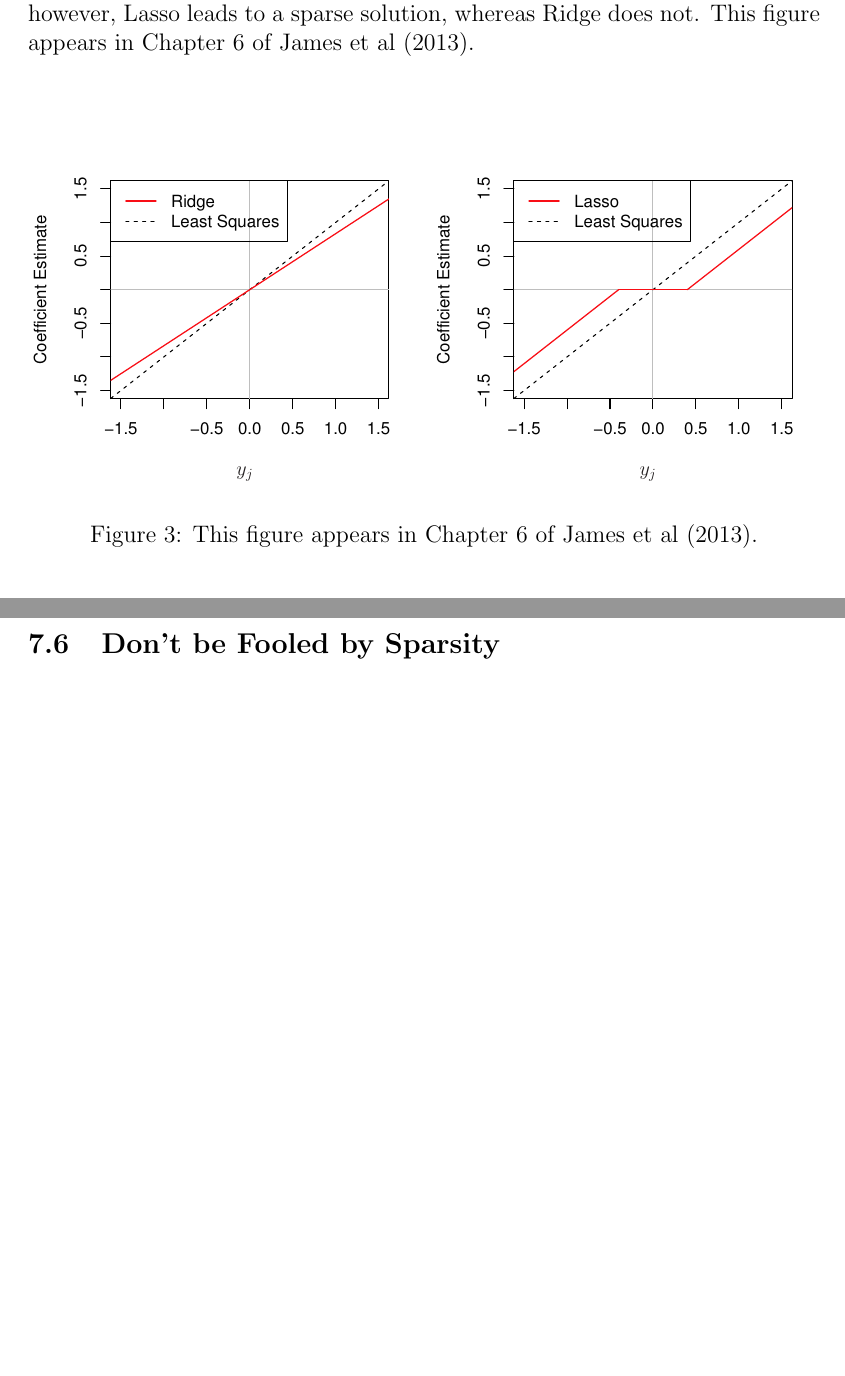
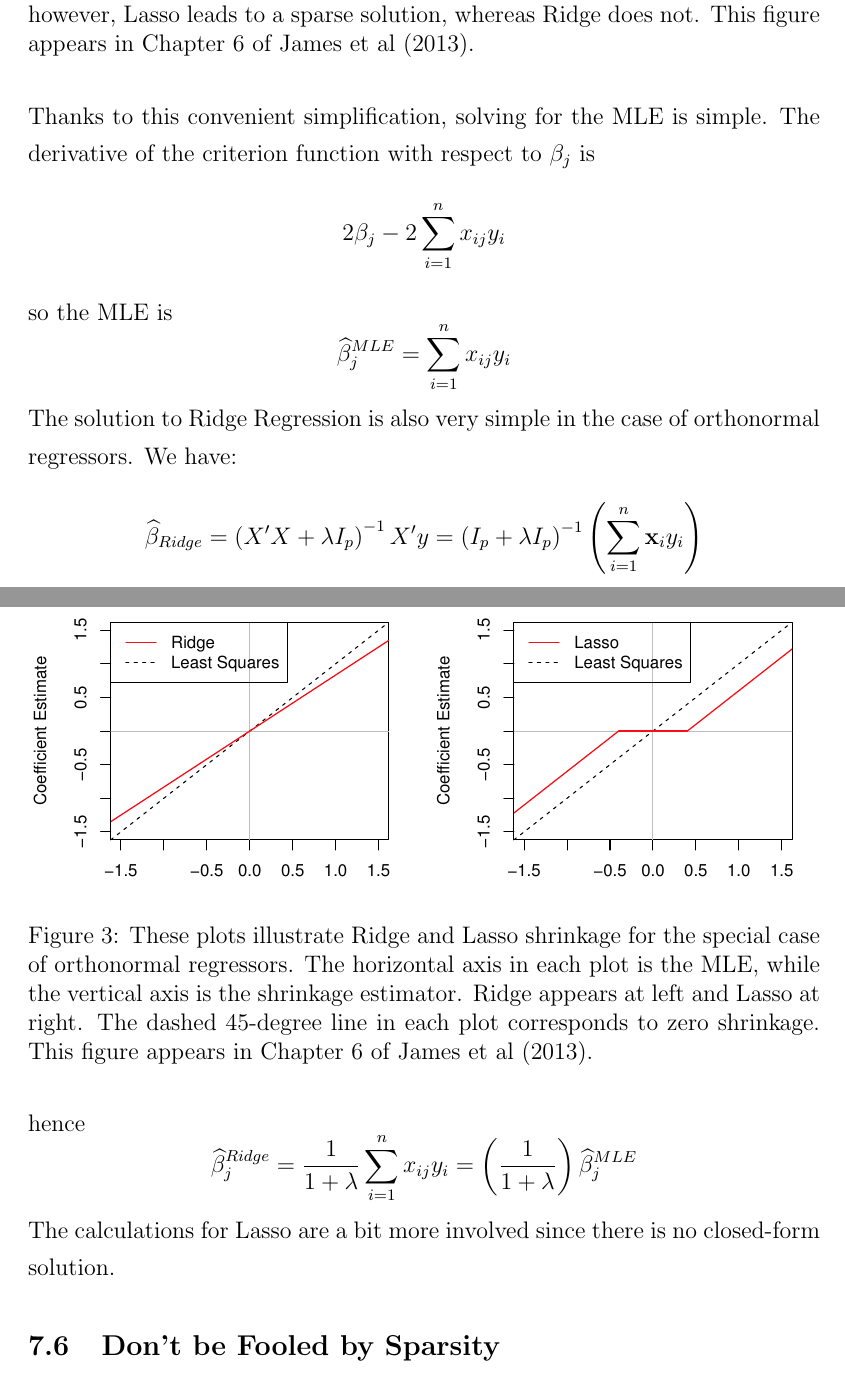
Before and after one commit to fditraglia/econ722, a LaTeX document (lecture07_high_dimensional_regression.tex): two parts of pages 22 and 23 of 25, joined at a grey line, cut so that both start at the same text, the shorter picture padded with empty space. Compiled offline with pdfLaTeX.

Commit message:
started comparison of lasso and ridge shrinkage

```diff
--- a/lecture07_high_dimensional_regression.tex
+++ b/lecture07_high_dimensional_regression.tex
@@ -365 +372,10 @@ Yet another way to understand the difference between Ridge and Lasso is algebrai
+Thanks to this convenient simplification, solving for the MLE is simple. The derivative of the criterion function with respect to $\beta_j$ is
+	$$2\beta_j  - 2 \sum_{i=1}^n x_{ij} y_i$$
+so the MLE is
+	$$\widehat{\beta}^{MLE}_j = \sum_{i=1}^n x_{ij}y_i$$
+The solution to Ridge Regression is also very simple in the case of orthonormal regressors. We have:
+	$$\widehat{\beta}_{Ridge} =\left(X'X + \lambda I_p \right)^{-1}X'y = \left(I_p + \lambda I_p \right)^{-1}\left( \sum_{i=1}^n \mathbf{x}_i y_i\right)$$
+hence
+	$$\widehat{\beta}^{Ridge}_j = \frac{1}{1+\lambda} \sum_{i=1}^n x_{ij}y_i = \left(\frac{1}{1+\lambda}\right)\widehat{\beta}^{MLE}_j$$
+The calculations for Lasso are a bit more involved since there is no closed-form solution.
 
@@ -371,7 +383,7 @@ For simplicity, and without loss of generality, suppose that $X$ is orthonormal.
 \begin{figure}
 	\centering
 	\includegraphics[scale=0.7]{ISLR_ch6_fig10}
-	\caption{This figure appears in Chapter 6 of James et al (2013).}
+	\caption{These plots illustrate Ridge and Lasso shrinkage for the special case of orthonormal regressors. The horizontal axis in each plot is the MLE, while the vertical axis is the shrinkage estimator. Ridge appears at left and Lasso at right. The dashed 45-degree line in each plot corresponds to zero shrinkage. This figure appears in Chapter 6 of James et al (2013).}
 	\label{fig:ridge_lasso_shrink}
 \end{figure}
 
```
Also changed, not shown: ISLR_ch6_fig10.pdf, lecture07_high_dimensional_regression.pdf, lecture07_high_dimensional_regression.tex (21 more changed lines).
